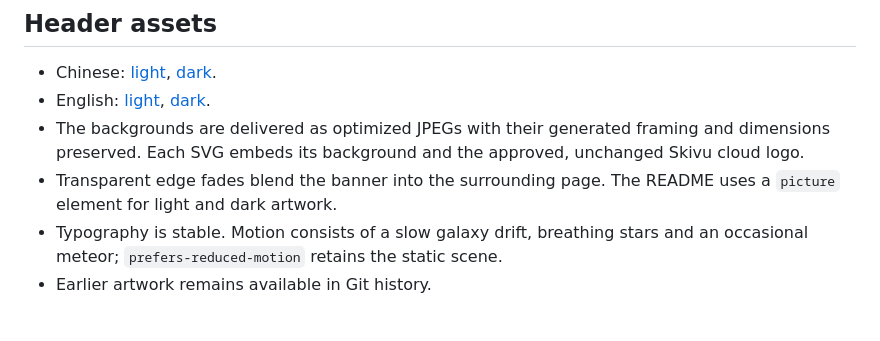
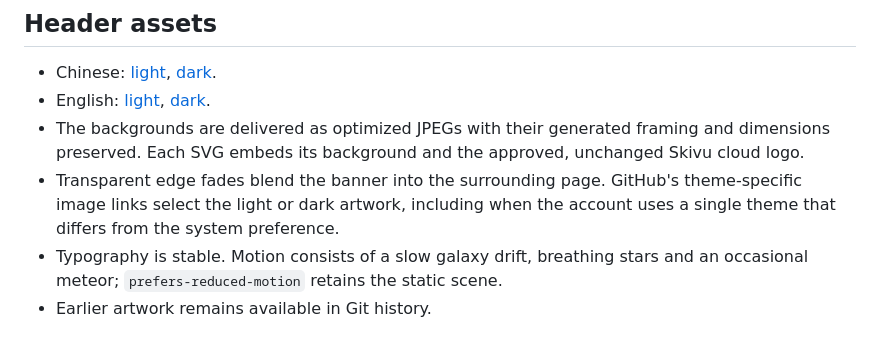
Before and after one commit to Skymoni-Labs/skivu, a Markdown page: docs/images/GALAXY-ARTWORK.md, the part around the change. Rendered like a GitHub page.

Commit message:
docs: follow explicit GitHub themes as well as system preferences

```diff
--- a/docs/images/GALAXY-ARTWORK.md
+++ b/docs/images/GALAXY-ARTWORK.md
@@ -12,7 +12,7 @@ The current README header uses matching light and dark galaxy artwork generated
 - Chinese: [light](skivu-cover-zh.svg), [dark](skivu-cover-zh-dark.svg).
 - English: [light](skivu-cover.svg), [dark](skivu-cover-dark.svg).
 - The backgrounds are delivered as optimized JPEGs with their generated framing and dimensions preserved. Each SVG embeds its background and the approved, unchanged Skivu cloud logo.
-- Transparent edge fades blend the banner into the surrounding page. The README uses a `picture` element for light and dark artwork.
+- Transparent edge fades blend the banner into the surrounding page. GitHub's theme-specific image links select the light or dark artwork, including when the account uses a single theme that differs from the system preference.
 - Typography is stable. Motion consists of a slow galaxy drift, breathing stars and an occasional meteor; `prefers-reduced-motion` retains the static scene.
 - Earlier artwork remains available in Git history.
 
```
Also changed, not shown: README.en.md (+5 -6 lines), README.md (+5 -6 lines).
